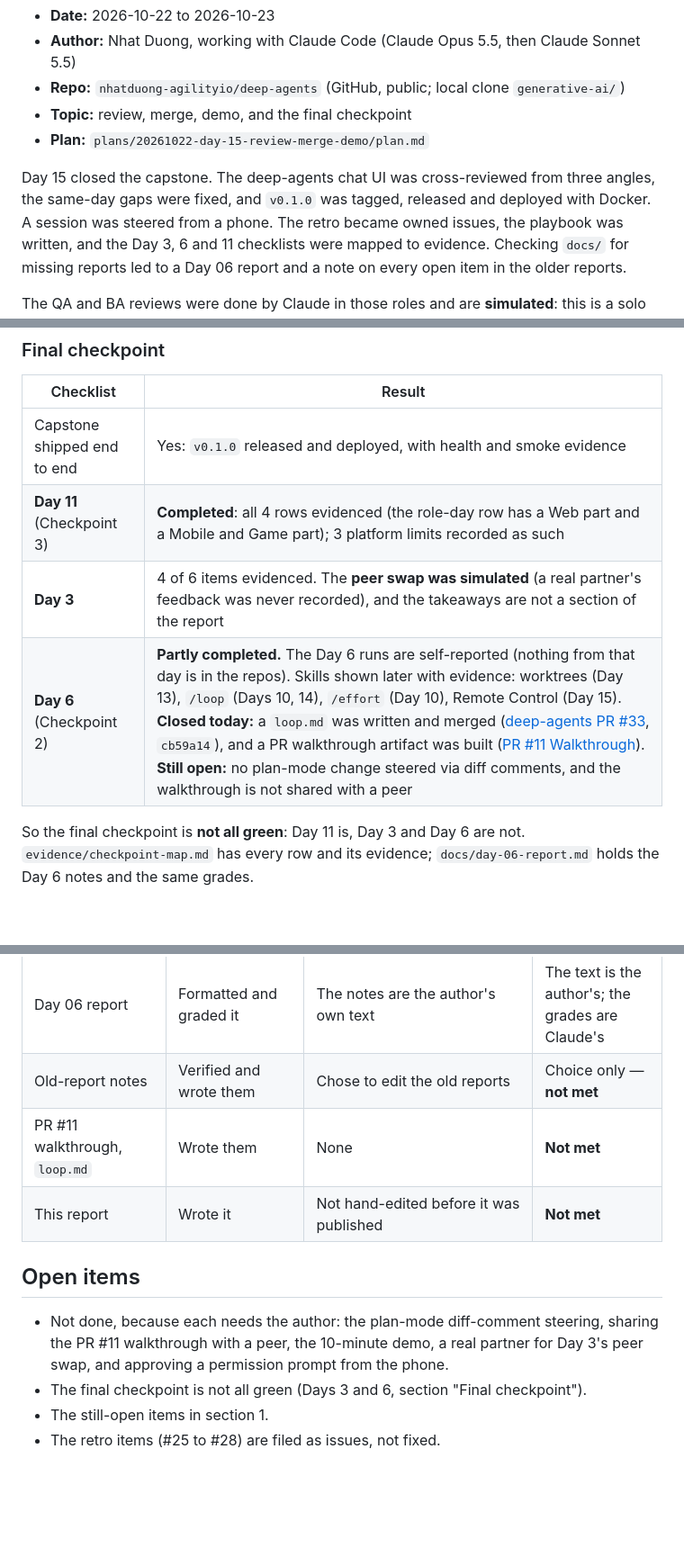
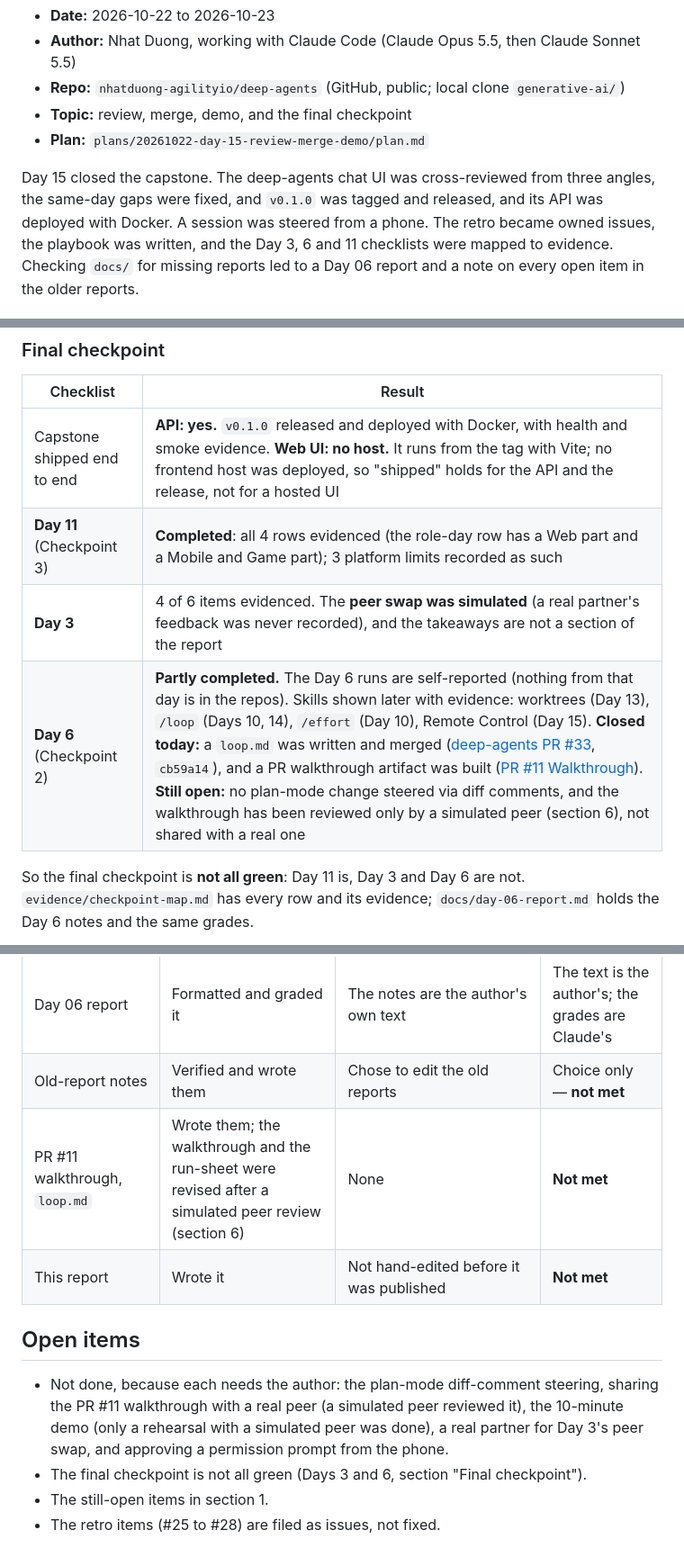
Before and after one commit to nhatduong-agilityio/claude-training, a Markdown page: docs/day-15-report.md, 3 parts joined by grey strips. Shown at 90% size. GitHub-like rendering; blank space fills up the shorter version.

```diff
--- a/docs/day-15-report.md
+++ b/docs/day-15-report.md
@@ -7,7 +7,7 @@
 - **Plan:** `plans/20261022-day-15-review-merge-demo/plan.md`
 
 Day 15 closed the capstone. The deep-agents chat UI was cross-reviewed from three angles, the same-day gaps were fixed,
-and `v0.1.0` was tagged, released and deployed with Docker. A session was steered from a phone. The retro became owned
+and `v0.1.0` was tagged and released, and its API was deployed with Docker. A session was steered from a phone. The retro became owned
 issues, the playbook was written, and the Day 3, 6 and 11 checklists were mapped to evidence. Checking `docs/` for
 missing reports led to a Day 06 report and a note on every open item in the older reports.
 
@@ -77,10 +79,10 @@ worked. **Not evidenced:** approving a permission prompt from the phone, because
 
 | Checklist | Result |
 | --- | --- |
-| Capstone shipped end to end | Yes: `v0.1.0` released and deployed, with health and smoke evidence |
+| Capstone shipped end to end | **API: yes.** `v0.1.0` released and deployed with Docker, with health and smoke evidence. **Web UI: no host.** It runs from the tag with Vite; no frontend host was deployed, so "shipped" holds for the API and the release, not for a hosted UI |
 | **Day 11** (Checkpoint 3) | **Completed**: all 4 rows evidenced (the role-day row has a Web part and a Mobile and Game part); 3 platform limits recorded as such |
 | **Day 3** | 4 of 6 items evidenced. The **peer swap was simulated** (a real partner's feedback was never recorded), and the takeaways are not a section of the report |
-| **Day 6** (Checkpoint 2) | **Partly completed.** The Day 6 runs are self-reported (nothing from that day is in the repos). Skills shown later with evidence: worktrees (Day 13), `/loop` (Days 10, 14), `/effort` (Day 10), Remote Control (Day 15). **Closed today:** a `loop.md` was written and merged ([deep-agents PR #33](https://github.com/nhatduong-agilityio/deep-agents/pull/33), `cb59a14`), and a PR walkthrough artifact was built ([PR #11 Walkthrough](https://claude.ai/artifact/2RmBAbrdN2knF7SnHTxr68)). **Still open:** no plan-mode change steered via diff comments, and the walkthrough is not shared with a peer |
+| **Day 6** (Checkpoint 2) | **Partly completed.** The Day 6 runs are self-reported (nothing from that day is in the repos). Skills shown later with evidence: worktrees (Day 13), `/loop` (Days 10, 14), `/effort` (Day 10), Remote Control (Day 15). **Closed today:** a `loop.md` was written and merged ([deep-agents PR #33](https://github.com/nhatduong-agilityio/deep-agents/pull/33), `cb59a14`), and a PR walkthrough artifact was built ([PR #11 Walkthrough](https://claude.ai/artifact/2RmBAbrdN2knF7SnHTxr68)). **Still open:** no plan-mode change steered via diff comments, and the walkthrough has been reviewed only by a simulated peer (section 6), not shared with a real one |
 
 So the final checkpoint is **not all green**: Day 11 is, Day 3 and Day 6 are not. `evidence/checkpoint-map.md` has every
 row and its evidence; `docs/day-06-report.md` holds the Day 6 notes and the same grades.
@@ -165,12 +193,12 @@ evidenced. The approval is not: a command that is not on the allow list would ha
 | Playbook | Wrote it, then added the step-by-step flow when asked | Edited it by hand: removed 3 of the 4 bullets under Sources (doc revisions 11 to 17; the doc history shows the 3 removed list items) | **Met** (a deletion, not a rewrite) |
 | Day 06 report | Formatted and graded it | The notes are the author's own text | The text is the author's; the grades are Claude's |
 | Old-report notes | Verified and wrote them | Chose to edit the old reports | Choice only — **not met** |
-| PR #11 walkthrough, `loop.md` | Wrote them | None | **Not met** |
+| PR #11 walkthrough, `loop.md` | Wrote them; the walkthrough and the run-sheet were revised after a simulated peer review (section 6) | None | **Not met** |
 | This report | Wrote it | Not hand-edited before it was published | **Not met** |
 
 ## Open items
 
-- Not done, because each needs the author: the plan-mode diff-comment steering, sharing the PR #11 walkthrough with a peer, the 10-minute demo, a real partner for Day 3's peer swap, and approving a permission prompt from the phone.
+- Not done, because each needs the author: the plan-mode diff-comment steering, sharing the PR #11 walkthrough with a real peer (a simulated peer reviewed it), the 10-minute demo (only a rehearsal with a simulated peer was done), a real partner for Day 3's peer swap, and approving a permission prompt from the phone.
 - The final checkpoint is not all green (Days 3 and 6, section "Final checkpoint").
 - The still-open items in section 1.
 - The retro items (#25 to #28) are filed as issues, not fixed.
```
Also changed, not shown: other parts of docs/day-15-report.md (+29 -1 lines), docs/day-06-report.md (+2 -2 lines), plans/20261022-day-15-review-merge-demo/report.md (+3 -0 lines).
